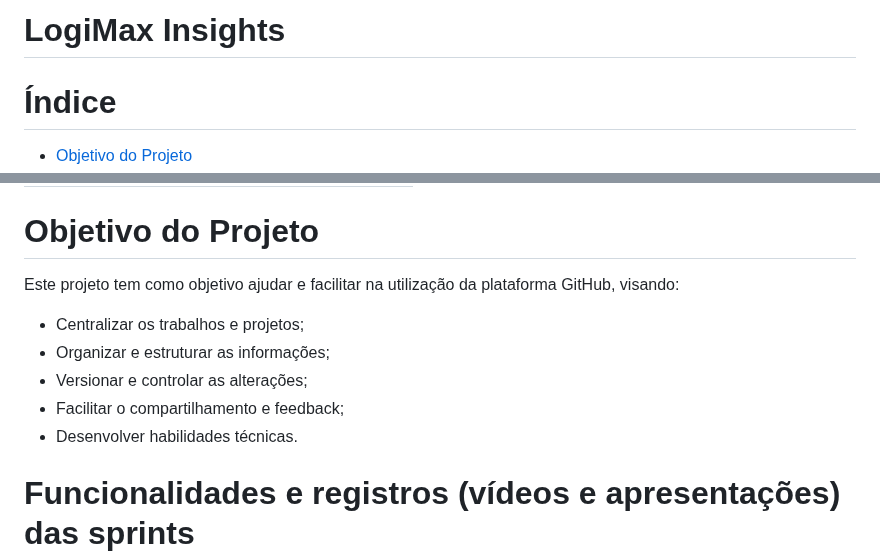
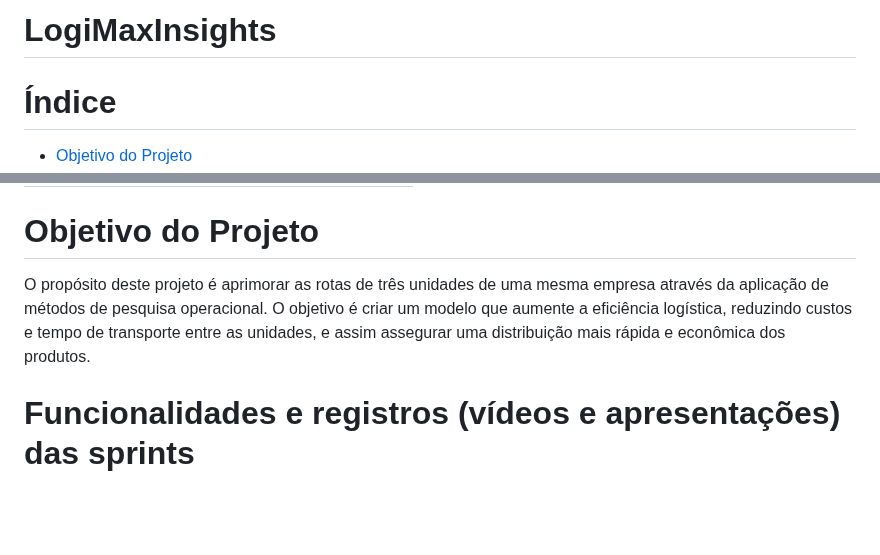
Before and after one commit to felipercha/Api3, a Markdown page: README.md, 2 parts joined by grey strips. GitHub-like rendering; blank space fills up the shorter version.

```diff
--- a/README.md
+++ b/README.md
@@ -1,4 +1,4 @@
-# LogiMax Insights
+# LogiMaxInsights
 
 
 
@@ -29,12 +29,7 @@ Sprint | Previsão | Status|
 
 
 # Objetivo do Projeto
-Este projeto tem como objetivo ajudar e facilitar na utilização da plataforma GitHub, visando:
-* Centralizar os trabalhos e projetos;
-* Organizar e estruturar as informações;
-* Versionar e controlar as alterações;
-* Facilitar o compartilhamento e feedback;
-* Desenvolver habilidades técnicas.
+O propósito deste projeto é aprimorar as rotas de três unidades de uma mesma empresa através da aplicação de métodos de pesquisa operacional. O objetivo é criar um modelo que aumente a eficiência logística, reduzindo custos e tempo de transporte entre as unidades, e assim assegurar uma distribuição mais rápida e econômica dos produtos.
 
 # Funcionalidades e registros (vídeos e apresentações) das sprints
 
```
Also changed, not shown: other parts of README.md (+28 -37 lines).
